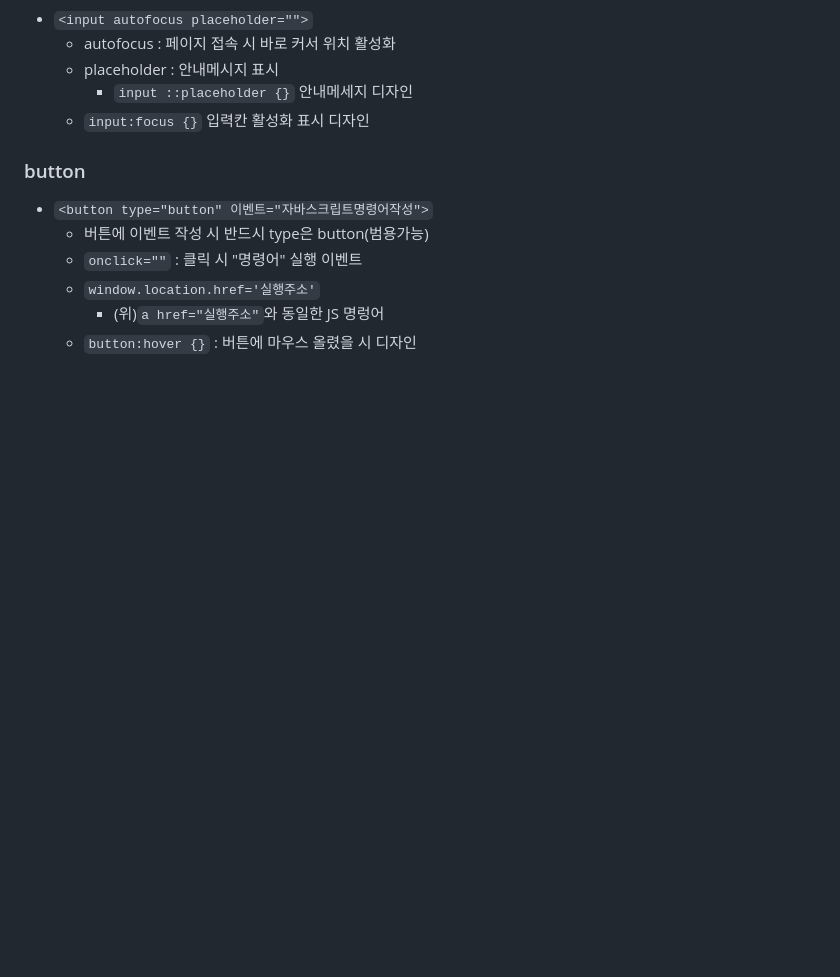
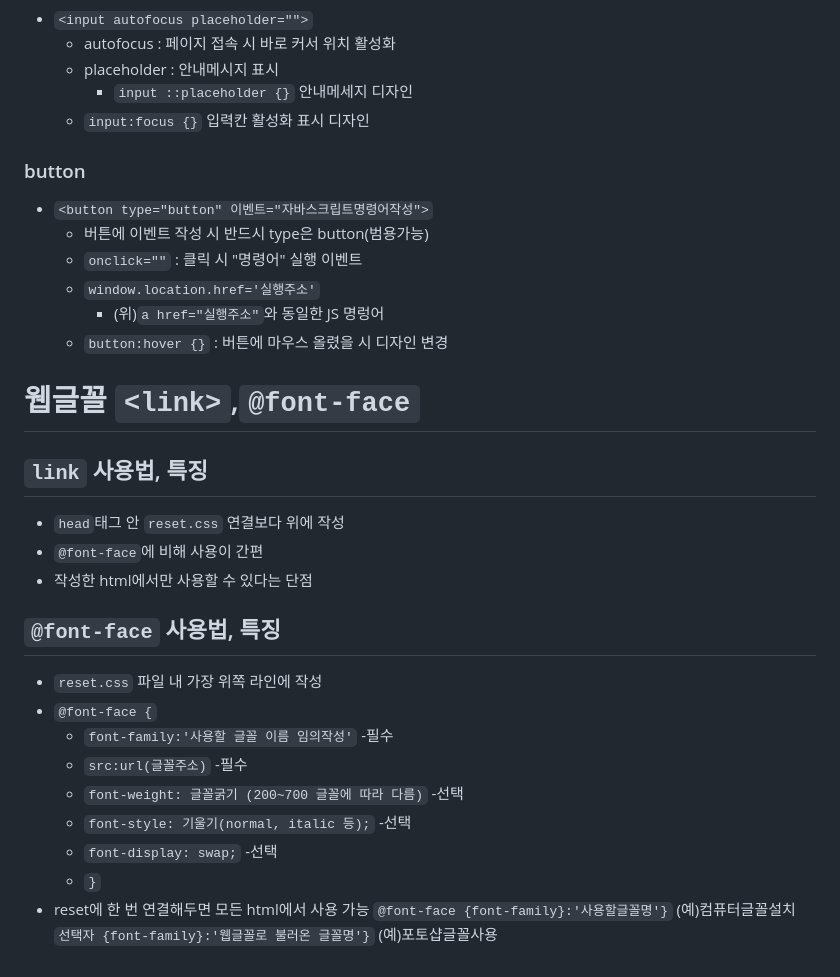
Before and after one commit to norngzy/css_basic, a Markdown page: README.md, the part around the change. Rendered like a GitHub page; blank space fills up the shorter version.

Commit message:
font-face.link update

```diff
--- a/README.md
+++ b/README.md
@@ -91,4 +91,21 @@
     * `onclick=""` : 클릭 시 "명령어" 실행 이벤트
     * `window.location.href='실행주소'`
         * (위)`a href="실행주소"`와 동일한 JS 명렁어
-    * `button:hover {}` : 버튼에 마우스 올렸을 시 디자인
+    * `button:hover {}` : 버튼에 마우스 올렸을 시 디자인 변경
+# 웹글꼴 `<link>`,`@font-face`
+## `link` 사용법, 특징
+* `head`태그 안 `reset.css` 연결보다 위에 작성
+* `@font-face`에 비해 사용이 간편
+* 작성한 html에서만 사용할 수 있다는 단점
+## `@font-face` 사용법, 특징
+* `reset.css` 파일 내 가장 위쪽 라인에 작성
+* `@font-face {`
+    *  `font-family:'사용할 글꼴 이름 임의작성'` -필수
+    * `src:url(글꼴주소)` -필수
+    * `font-weight: 글꼴굵기 (200~700 글꼴에 따라 다름)` -선택
+    * `font-style: 기울기(normal, italic 등);` -선택
+    * `font-display: swap;` -선택
+    * `}`
+* reset에 한 번 연결해두면 모든 html에서 사용 가능
+`@font-face {font-family}:'사용할글꼴명'}` (예)컴퓨터글꼴설치
+`선택자 {font-family}:'웹글꼴로 불러온 글꼴명'}` (예)포토샵글꼴사용
```
